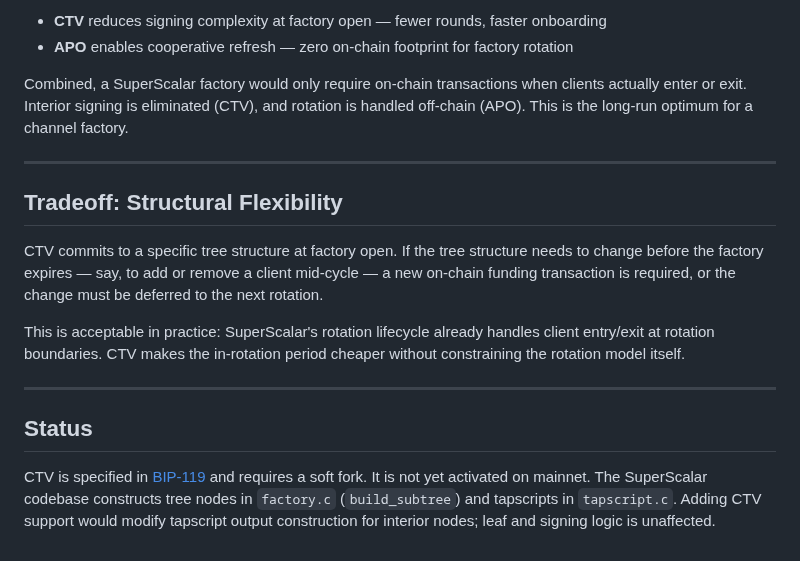
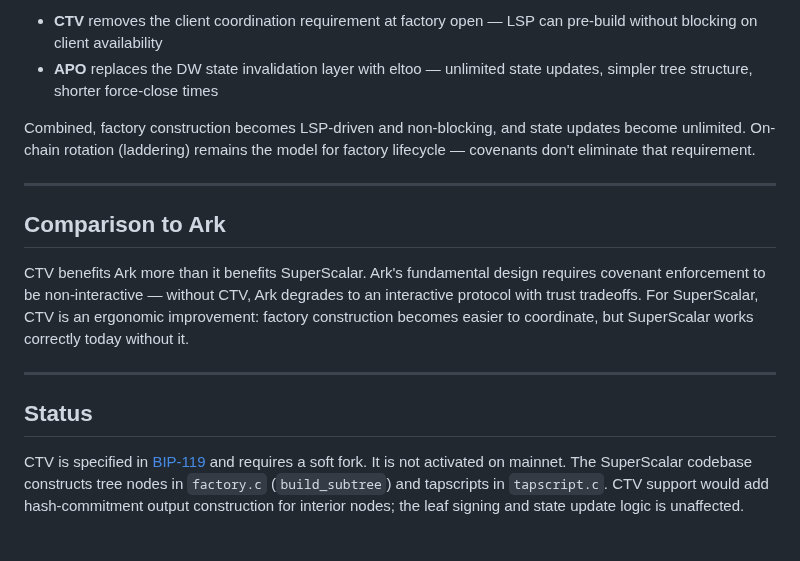
Before and after one commit to 8144225309/superscalar-docs, a Markdown page: extensions/ctv-integration.md, the part around one of its changes. Rendered like a GitHub page.

```diff
--- a/extensions/ctv-integration.md
+++ b/extensions/ctv-integration.md
@@ -60,19 +76,17 @@ The two upgrades are complementary and additive:
 
-- **CTV** reduces signing complexity at factory open — fewer rounds, faster onboarding
-- **APO** enables cooperative refresh — zero on-chain footprint for factory rotation
+- **CTV** removes the client coordination requirement at factory open — LSP can pre-build without blocking on client availability
+- **APO** replaces the DW state invalidation layer with eltoo — unlimited state updates, simpler tree structure, shorter force-close times
 
-Combined, a SuperScalar factory would only require on-chain transactions when clients actually enter or exit. Interior signing is eliminated (CTV), and rotation is handled off-chain (APO). This is the long-run optimum for a channel factory.
+Combined, factory construction becomes LSP-driven and non-blocking, and state updates become unlimited. On-chain rotation (laddering) remains the model for factory lifecycle — covenants don't eliminate that requirement.
 
 ---
 
-## Tradeoff: Structural Flexibility
+## Comparison to Ark
 
-CTV commits to a specific tree structure at factory open. If the tree structure needs to change before the factory expires — say, to add or remove a client mid-cycle — a new on-chain funding transaction is required, or the change must be deferred to the next rotation.
-
-This is acceptable in practice: SuperScalar's rotation lifecycle already handles client entry/exit at rotation boundaries. CTV makes the in-rotation period cheaper without constraining the rotation model itself.
+CTV benefits Ark more than it benefits SuperScalar. Ark's fundamental design requires covenant enforcement to be non-interactive — without CTV, Ark degrades to an interactive protocol with trust tradeoffs. For SuperScalar, CTV is an ergonomic improvement: factory construction becomes easier to coordinate, but SuperScalar works correctly today without it.
 
 ---
 
 ## Status
 
-CTV is specified in [BIP-119](https://github.com/bitcoin/bips/blob/master/bip-0119.mediawiki) and requires a soft fork. It is not yet activated on mainnet. The SuperScalar codebase constructs tree nodes in `factory.c` (`build_subtree`) and tapscripts in `tapscript.c`. Adding CTV support would modify tapscript output construction for interior nodes; leaf and signing logic is unaffected.
+CTV is specified in [BIP-119](https://github.com/bitcoin/bips/blob/master/bip-0119.mediawiki) and requires a soft fork. It is not activated on mainnet. The SuperScalar codebase constructs tree nodes in `factory.c` (`build_subtree`) and tapscripts in `tapscript.c`. CTV support would add hash-commitment output construction for interior nodes; the leaf signing and state update logic is unaffected.
```
Also changed, not shown: other parts of extensions/ctv-integration.md (+45 -29 lines), extensions/apo-integration.md (+46 -34 lines).
